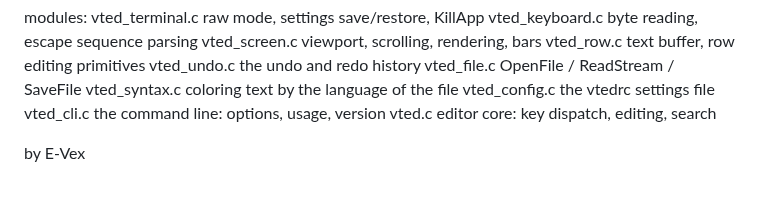
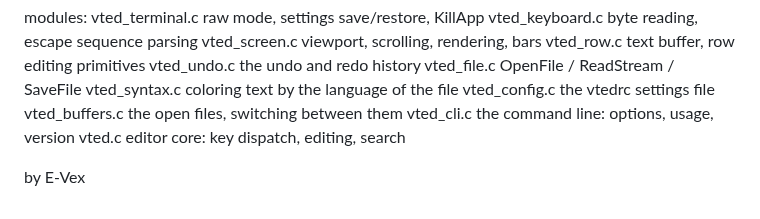
Before and after one commit to E-Vex/vted, a Markdown page: docs/architecture.md, the part around the change. GitHub-like rendering.

```diff
--- a/docs/architecture.md
+++ b/docs/architecture.md
@@ -75,6 +75,7 @@ modules:
   vted_file.c      OpenFile / ReadStream / SaveFile
   vted_syntax.c    coloring text by the language of the file
   vted_config.c    the vtedrc settings file
+  vted_buffers.c   the open files, switching between them
   vted_cli.c       the command line: options, usage, version
   vted.c           editor core: key dispatch, editing, search
 
```
Also changed, not shown: README.md (+18 -1 lines).
